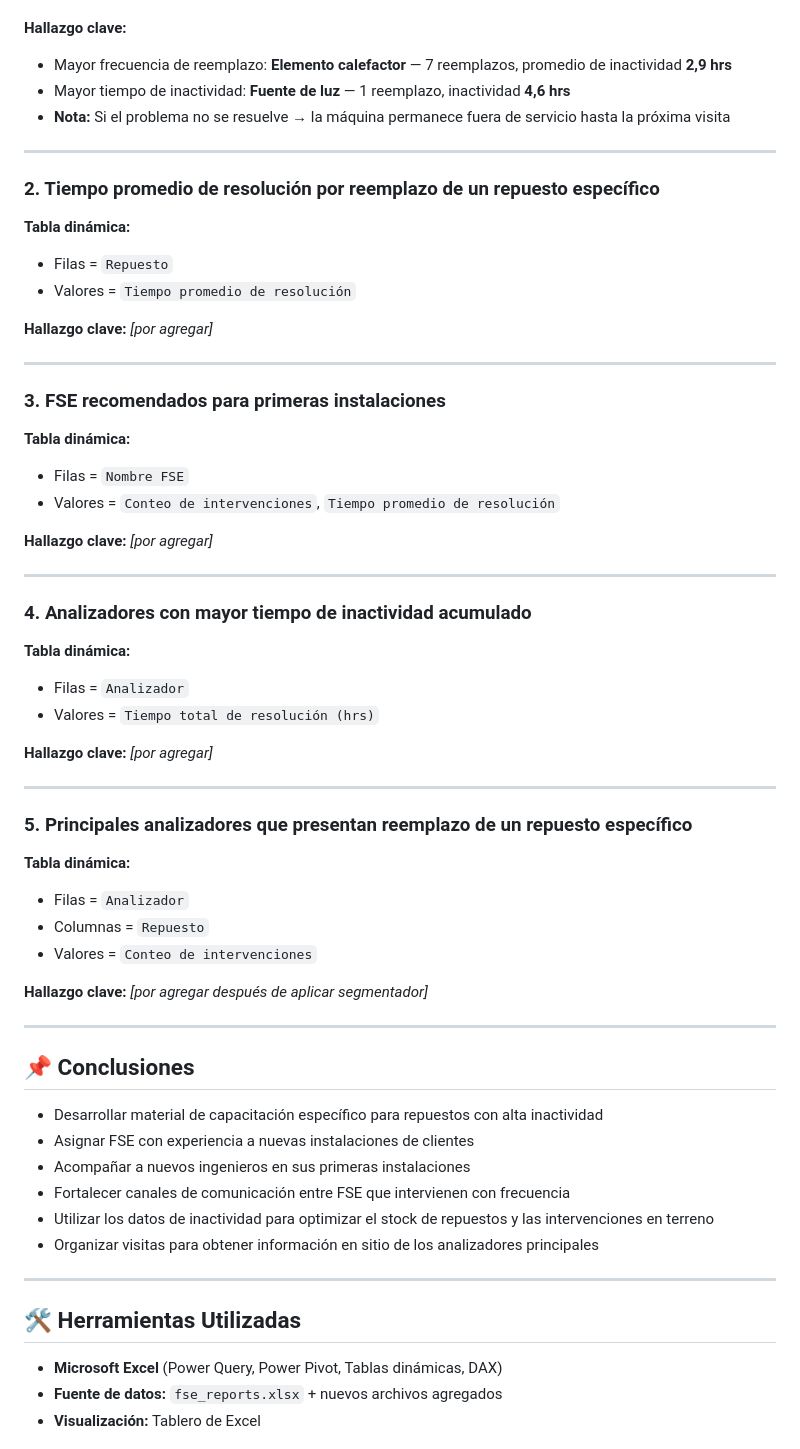
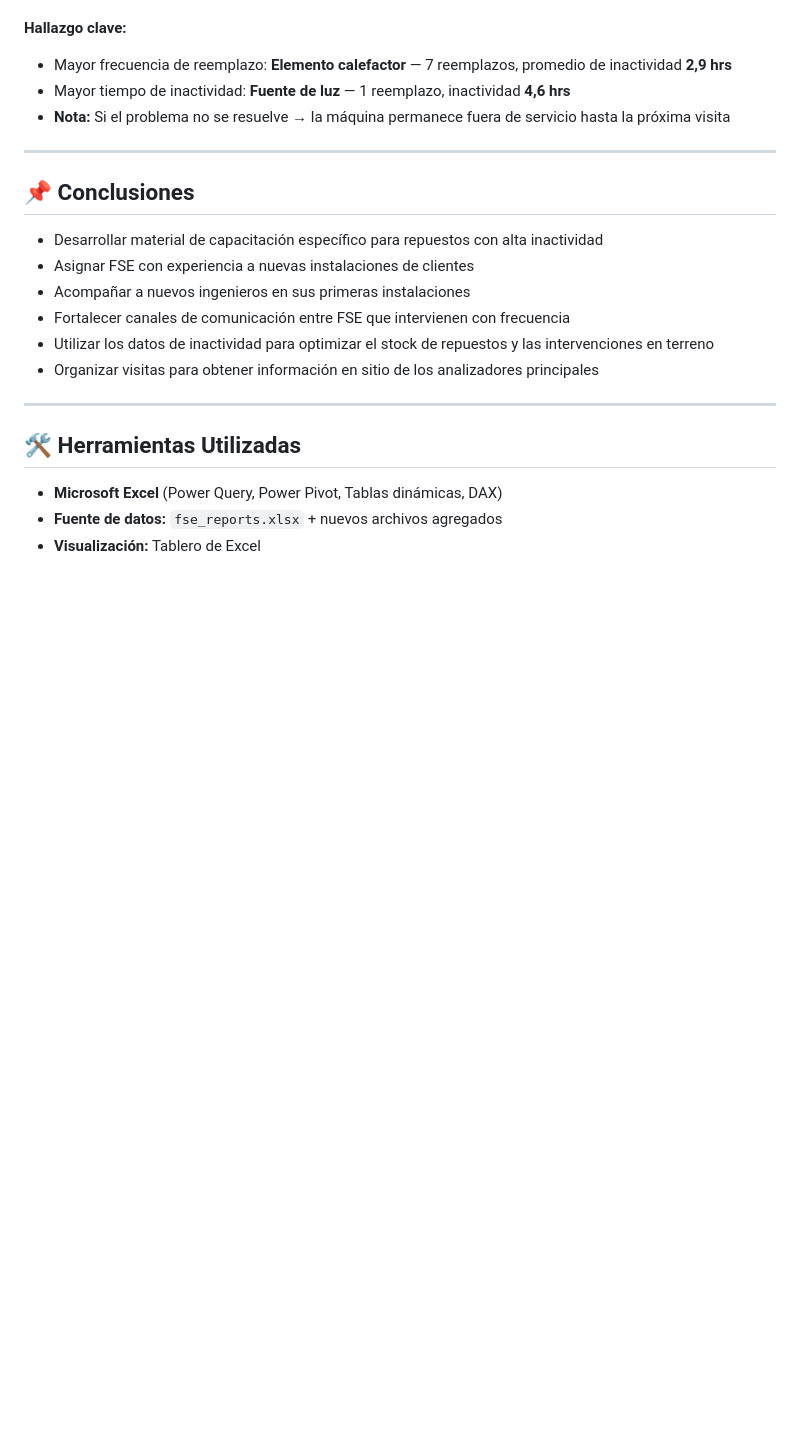
Before and after one commit to pcamacho-o/FSE_In_Support, a Markdown page: Dashboar_FSE/README.md, the part around one of its changes. Rendered like a GitHub page; blank space fills up the shorter version.

```diff
--- a/Dashboar_FSE/README.md
+++ b/Dashboar_FSE/README.md
@@ -227,42 +205,6 @@ Se extraen datos de soluciones FSN como Synchroteam o planillas Excel, se limpia
 
 ---
 
-### 2. Tiempo promedio de resolución por reemplazo de un repuesto específico
-**Tabla dinámica:**
-- Filas = `Repuesto`
-- Valores = `Tiempo promedio de resolución`
-
-**Hallazgo clave:** _[por agregar]_
-
----
-
-### 3. FSE recomendados para primeras instalaciones
-**Tabla dinámica:**
-- Filas = `Nombre FSE`
-- Valores = `Conteo de intervenciones`, `Tiempo promedio de resolución`
-
-**Hallazgo clave:** _[por agregar]_
-
----
-
-### 4. Analizadores con mayor tiempo de inactividad acumulado
-**Tabla dinámica:**
-- Filas = `Analizador`
-- Valores = `Tiempo total de resolución (hrs)`
-
-**Hallazgo clave:** _[por agregar]_
-
----
-
-### 5. Principales analizadores que presentan reemplazo de un repuesto específico
-**Tabla dinámica:**
-- Filas = `Analizador`
-- Columnas = `Repuesto`
-- Valores = `Conteo de intervenciones`
-
-**Hallazgo clave:** _[por agregar después de aplicar segmentador]_
-
----
 
 ## 📌 Conclusiones
 - Desarrollar material de capacitación específico para repuestos con alta inactividad
```
Also changed, not shown: other parts of Dashboar_FSE/README.md (+40 -88 lines).
